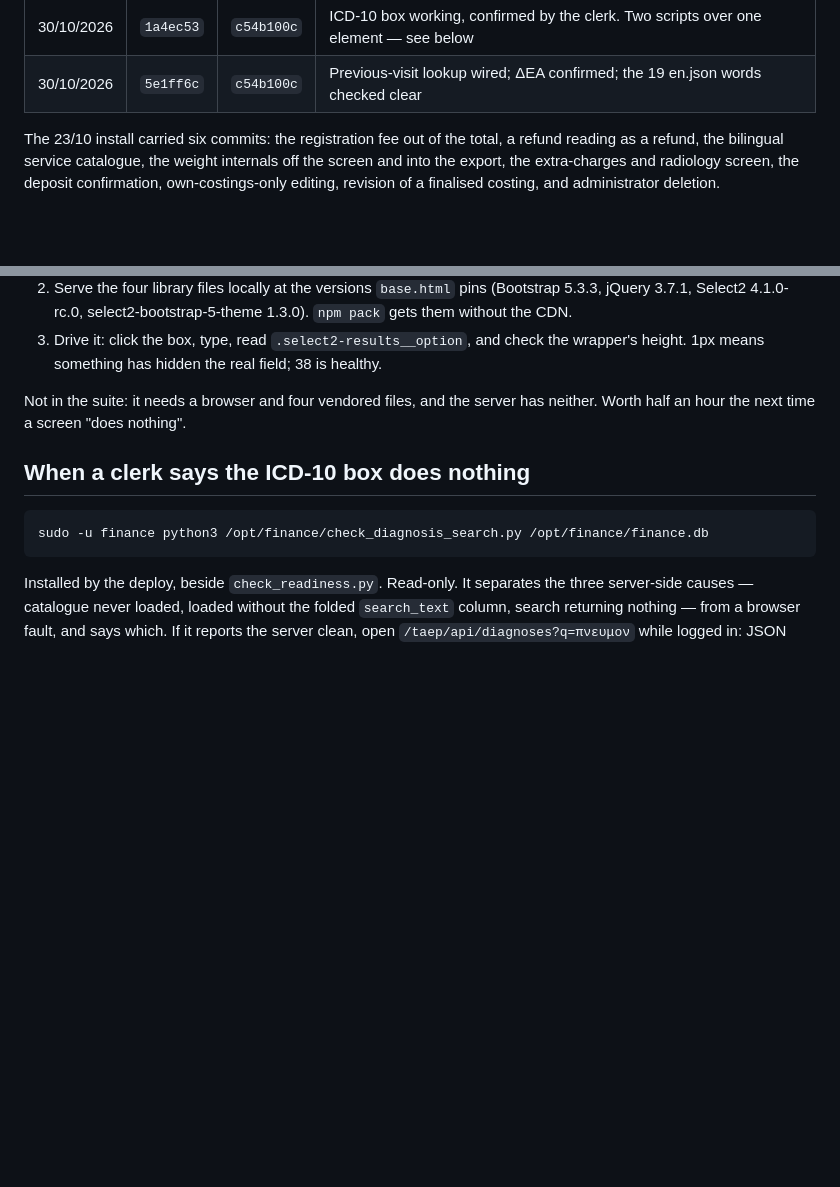
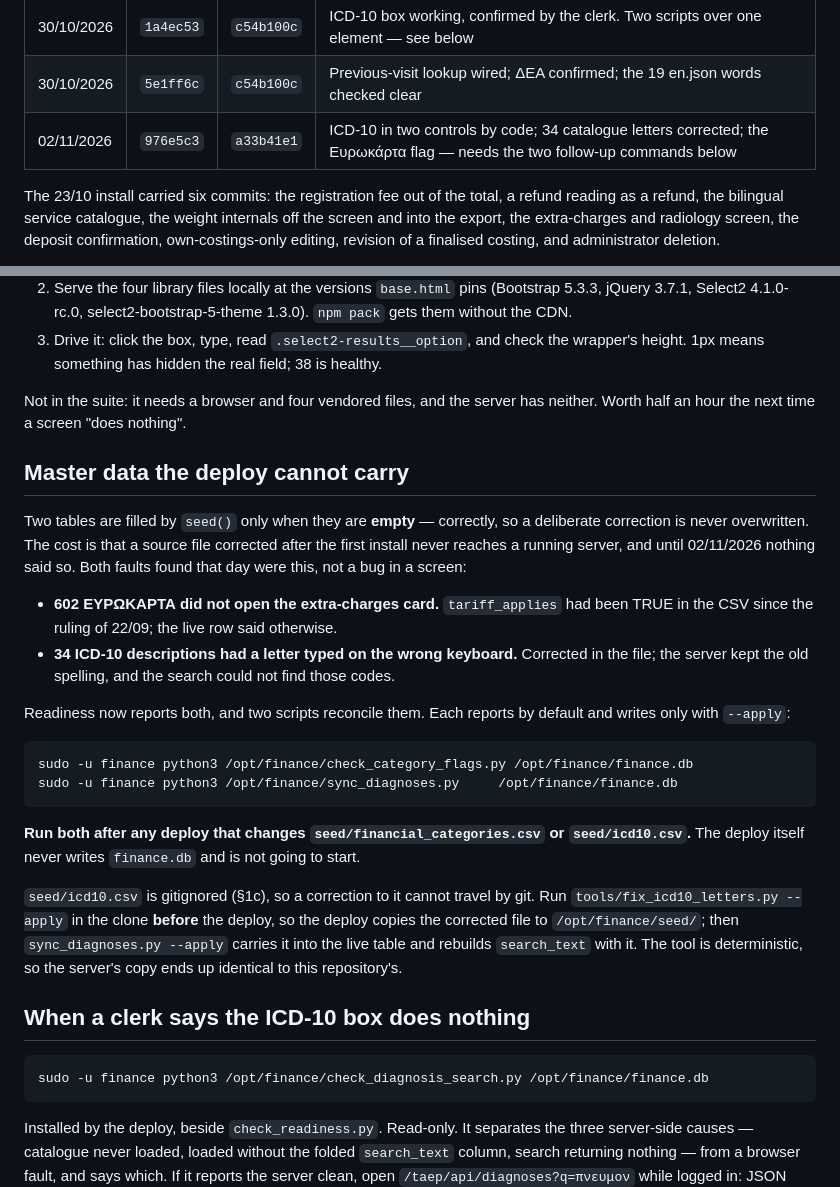
Before and after one commit to msouzou-debug/marsou, a Markdown page: docs/deployment-runbook.md, 2 parts joined by grey strips. Drawn GitHub-style; blank space fills up the shorter version.

Commit message:
Record the 02/11 install and the master data the deploy cannot carry
Both faults of 02/11 were the same thing: seed() fills a table only when
it is empty, so a corrected source file never reaches a running server.
The runbook now says which two tables that is, which two scripts
reconcile them, and that icd10.csv has to be corrected in the clone
before the deploy because it is gitignored.

Co-Authored-By: Claude Opus 5 <noreply@anthropic.com>
Claude-Session: https://claude.ai/code/session_01LRcZ4u4yNRfNUeSzqtzBzE

```diff
--- a/docs/deployment-runbook.md
+++ b/docs/deployment-runbook.md
@@ -24,6 +24,7 @@ checksum is `sha256sum /opt/finance/taep.py`, first 8 bytes.
 | 30/10/2026 | `e64248b` | `c54b100c` | The script load order — necessary, not sufficient |
 | 30/10/2026 | `1a4ec53` | `c54b100c` | ICD-10 box working, confirmed by the clerk. Two scripts over one element — see below |
 | 30/10/2026 | `5e1ff6c` | `c54b100c` | Previous-visit lookup wired; ΔΕΑ confirmed; the 19 en.json words checked clear |
+| 02/11/2026 | `976e5c3` | `a33b41e1` | ICD-10 in two controls by code; 34 catalogue letters corrected; the Ευρωκάρτα flag — needs the two follow-up commands below |
 
 The 23/10 install carried six commits: the registration fee out of the total, a refund
 reading as a refund, the bilingual service catalogue, the weight internals off the
@@ -678,6 +679,33 @@ way. What found them was Chromium against a copy of the live `base.html`:
 Not in the suite: it needs a browser and four vendored files, and the server has
 neither. Worth half an hour the next time a screen "does nothing".
 
+## Master data the deploy cannot carry
+
+Two tables are filled by `seed()` only when they are **empty** — correctly, so a
+deliberate correction is never overwritten. The cost is that a source file corrected
+after the first install never reaches a running server, and until 02/11/2026 nothing
+said so. Both faults found that day were this, not a bug in a screen:
+
+- **602 ΕΥΡΩΚΑΡΤΑ did not open the extra-charges card.** `tariff_applies` had been TRUE
+  in the CSV since the ruling of 22/09; the live row said otherwise.
+- **34 ICD-10 descriptions had a letter typed on the wrong keyboard.** Corrected in the
+  file; the server kept the old spelling, and the search could not find those codes.
+
+Readiness now reports both, and two scripts reconcile them. Each reports by default and
+writes only with `--apply`:
+
+    sudo -u finance python3 /opt/finance/check_category_flags.py /opt/finance/finance.db
+    sudo -u finance python3 /opt/finance/sync_diagnoses.py     /opt/finance/finance.db
+
+**Run both after any deploy that changes `seed/financial_categories.csv` or
+`seed/icd10.csv`.** The deploy itself never writes `finance.db` and is not going to start.
+
+`seed/icd10.csv` is gitignored (§1c), so a correction to it cannot travel by git. Run
+`tools/fix_icd10_letters.py --apply` in the clone **before** the deploy, so the deploy
+copies the corrected file to `/opt/finance/seed/`; then `sync_diagnoses.py --apply`
+carries it into the live table and rebuilds `search_text` with it. The tool is
+deterministic, so the server's copy ends up identical to this repository's.
+
 ## When a clerk says the ICD-10 box does nothing
 
     sudo -u finance python3 /opt/finance/check_diagnosis_search.py /opt/finance/finance.db
```
